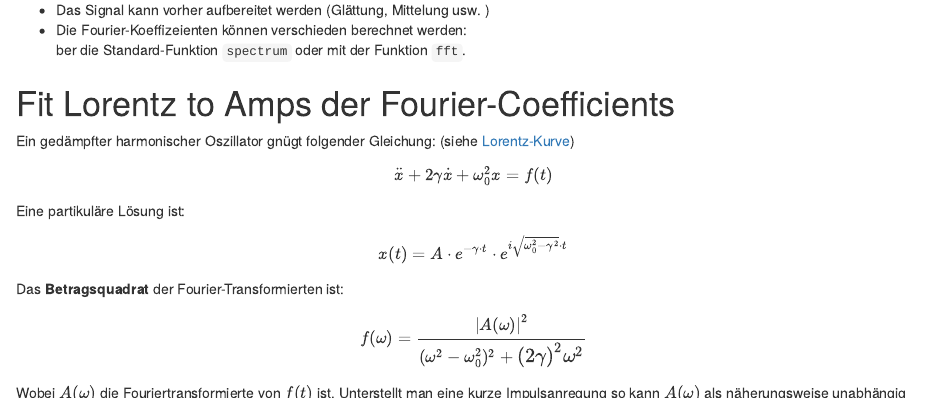
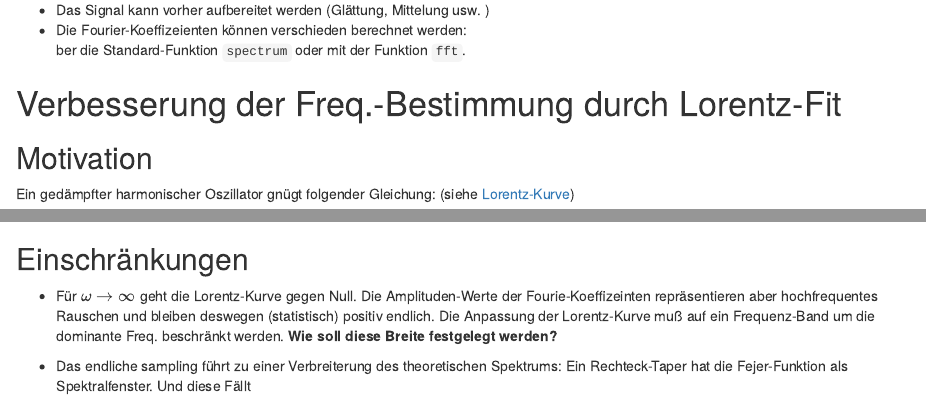
Before and after one commit to rietzlers/levi, an R Markdown document (documentation/levi_app_docu.Rmd): the page in a window 1100 px wide, from 500 px down, and a second part further down, joined at a grey line. The pictures show the output file documentation/levi_app_docu.nb.html that the author committed with the source, opened offline.

Commit message:
add comments to lorentz-fit-chapter

````diff
--- a/documentation/levi_app_docu.Rmd
+++ b/documentation/levi_app_docu.Rmd
@@ -45,7 +45,9 @@ Dabei ist folgendes zu beachten:
 ber die Standard-Funktion ```spectrum ``` oder mit   der Funktion ```fft```.
 
 
-# Fit Lorentz to Amps der Fourier-Coefficients
+# Verbesserung der Freq.-Bestimmung durch Lorentz-Fit
+
+## Motivation
 
 Ein gedämpfter harmonischer Oszillator gnügt folgender Gleichung: (siehe [Lorentz-Kurve](https://de.wikipedia.org/wiki/Lorentzkurve))
 \[\ddot{x} + 2\gamma \dot{x} + \omega_0^2 x = f(t)\]
@@ -66,3 +68,15 @@ Ein heuristischen Ansatz für die Modellierung der Oszillation der Kugeloberflä
 harmonische Oszillator.  Aus diesem Grund wird einel Lorentz-Kurve an die quadrierten
 Amplituden der Fourier-Frequenzen gefittet und daraus die Eigen-Frequenz $\omega_0$
 und die Dämpfung $\lambda$ ermittelt.
+
+## Einschränkungen
+
+* Für $\omega \rightarrow \infty$ geht die Lorentz-Kurve gegen Null. Die
+Amplituden-Werte der Fourie-Koeffizeinten repräsentieren aber hochfrequentes
+Rauschen und bleiben deswegen (statistisch) positiv endlich. Die Anpassung der
+Lorentz-Kurve muß auf ein Frequenz-Band um die dominante Freq. beschränkt werden.
+**Wie soll diese Breite festgelegt werden?**
+
+* Das endliche sampling führt zu einer Verbreiterung des theoretischen
+Spektrums: Ein Rechteck-Taper hat die Fejer-Funktion als Spektralfenster.
+Und diese Fällt
````
Also changed, not shown: documentation/levi_app_docu.nb.html.
